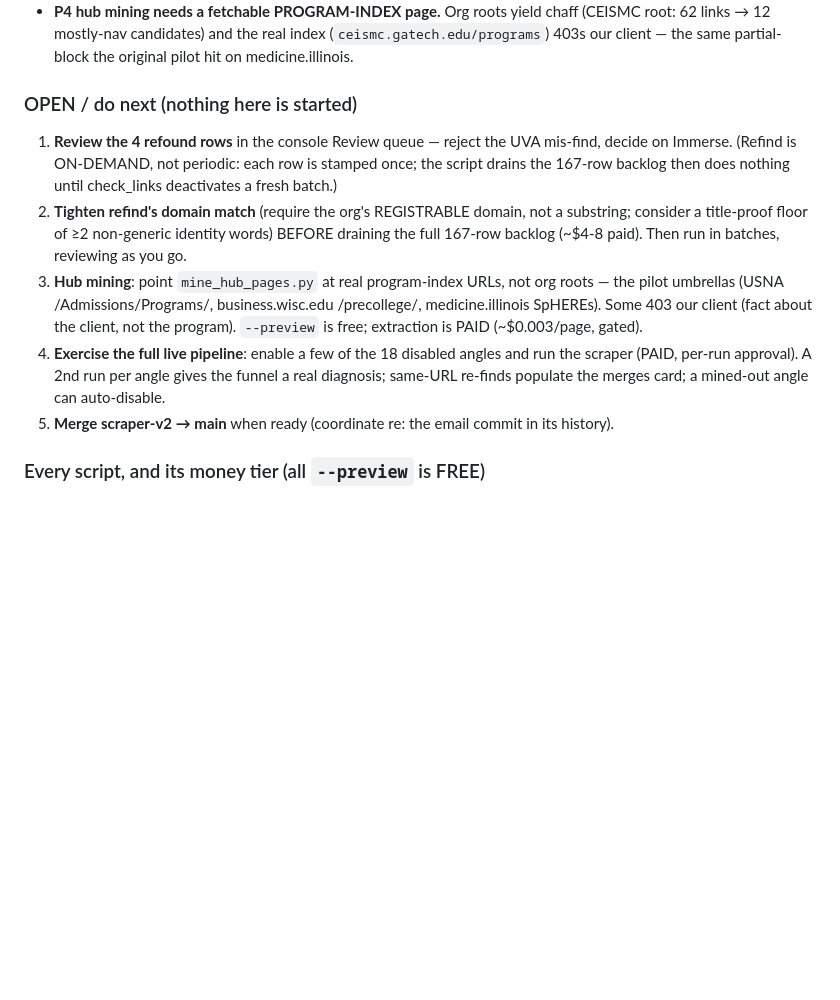
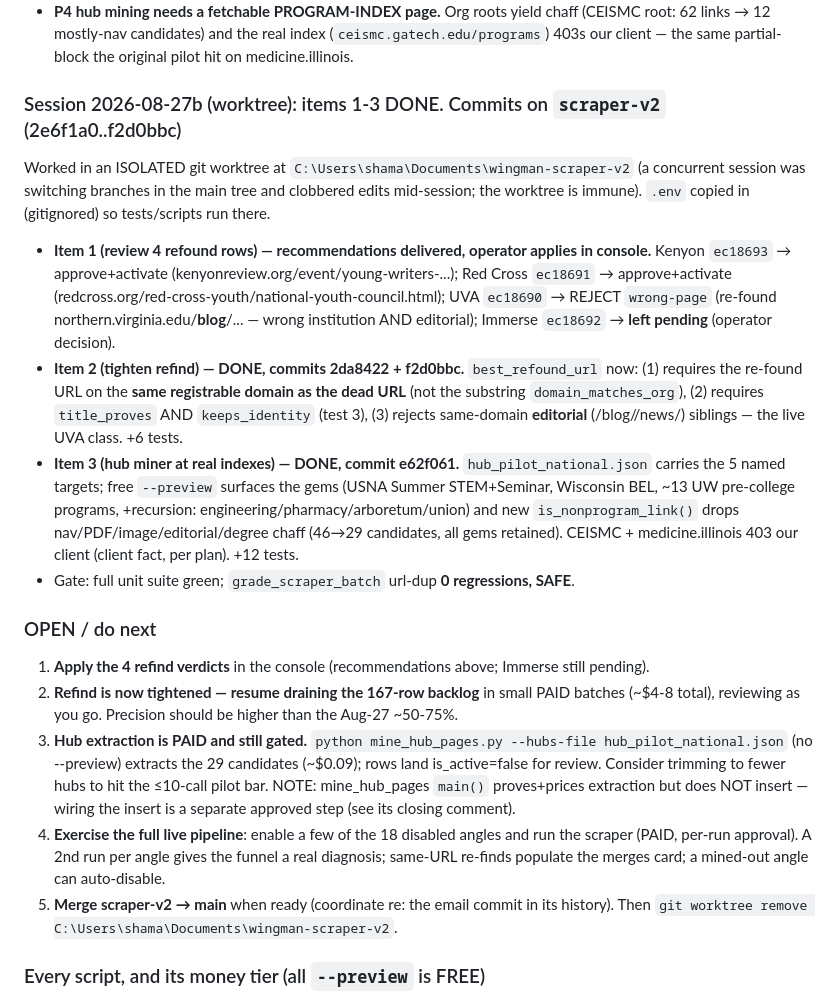
Before and after one commit to bluefeather78/wingman, a Markdown page: SCRAPER_IMPROVEMENT_PLAN.md, the part around the change. GitHub-like rendering; blank space fills up the shorter version.

Commit message:
Scraper v2: record 2026-08-27b session (items 1-3 done, refind+hub tightened)

```diff
--- a/SCRAPER_IMPROVEMENT_PLAN.md
+++ b/SCRAPER_IMPROVEMENT_PLAN.md
@@ -61,21 +61,40 @@ history; reorganize branches later if you want them fully separate.
   62 links → 12 mostly-nav candidates) and the real index (`ceismc.gatech.edu/programs`) 403s
   our client — the same partial-block the original pilot hit on medicine.illinois.
 
-### OPEN / do next (nothing here is started)
-1. **Review the 4 refound rows** in the console Review queue — reject the UVA mis-find, decide
-   on Immerse. (Refind is ON-DEMAND, not periodic: each row is stamped once; the script drains
-   the 167-row backlog then does nothing until check_links deactivates a fresh batch.)
-2. **Tighten refind's domain match** (require the org's REGISTRABLE domain, not a substring;
-   consider a title-proof floor of ≥2 non-generic identity words) BEFORE draining the full
-   167-row backlog (~$4-8 paid). Then run in batches, reviewing as you go.
-3. **Hub mining**: point `mine_hub_pages.py` at real program-index URLs, not org roots — the
-   pilot umbrellas (USNA /Admissions/Programs/, business.wisc.edu /precollege/,
-   medicine.illinois SpHEREs). Some 403 our client (fact about the client, not the program).
-   `--preview` is free; extraction is PAID (~$0.003/page, gated).
+### Session 2026-08-27b (worktree): items 1-3 DONE. Commits on `scraper-v2` (2e6f1a0..f2d0bbc)
+Worked in an ISOLATED git worktree at `C:\Users\shama\Documents\wingman-scraper-v2` (a
+concurrent session was switching branches in the main tree and clobbered edits mid-session;
+the worktree is immune). `.env` copied in (gitignored) so tests/scripts run there.
+- **Item 1 (review 4 refound rows) — recommendations delivered, operator applies in console.**
+  Kenyon `ec18693` → approve+activate (kenyonreview.org/event/young-writers-...); Red Cross
+  `ec18691` → approve+activate (redcross.org/red-cross-youth/national-youth-council.html);
+  UVA `ec18690` → REJECT `wrong-page` (re-found northern.virginia.edu/**blog**/... — wrong
+  institution AND editorial); Immerse `ec18692` → **left pending** (operator decision).
+- **Item 2 (tighten refind) — DONE, commits 2da8422 + f2d0bbc.** `best_refound_url` now:
+  (1) requires the re-found URL on the **same registrable domain as the dead URL** (not the
+  substring `domain_matches_org`), (2) requires `title_proves` AND `keeps_identity` (test 3),
+  (3) rejects same-domain **editorial** (/blog//news/) siblings — the live UVA class. +6 tests.
+- **Item 3 (hub miner at real indexes) — DONE, commit e62f061.** `hub_pilot_national.json`
+  carries the 5 named targets; free `--preview` surfaces the gems (USNA Summer STEM+Seminar,
+  Wisconsin BEL, ~13 UW pre-college programs, +recursion: engineering/pharmacy/arboretum/union)
+  and new `is_nonprogram_link()` drops nav/PDF/image/editorial/degree chaff (46→29 candidates,
+  all gems retained). CEISMC + medicine.illinois 403 our client (client fact, per plan). +12 tests.
+- Gate: full unit suite green; `grade_scraper_batch` url-dup **0 regressions, SAFE**.
+
+### OPEN / do next
+1. **Apply the 4 refind verdicts** in the console (recommendations above; Immerse still pending).
+2. **Refind is now tightened — resume draining the 167-row backlog** in small PAID batches
+   (~$4-8 total), reviewing as you go. Precision should be higher than the Aug-27 ~50-75%.
+3. **Hub extraction is PAID and still gated.** `python mine_hub_pages.py --hubs-file
+   hub_pilot_national.json` (no --preview) extracts the 29 candidates (~$0.09); rows land
+   is_active=false for review. Consider trimming to fewer hubs to hit the ≤10-call pilot bar.
+   NOTE: mine_hub_pages `main()` proves+prices extraction but does NOT insert — wiring the
+   insert is a separate approved step (see its closing comment).
 4. **Exercise the full live pipeline**: enable a few of the 18 disabled angles and run the
    scraper (PAID, per-run approval). A 2nd run per angle gives the funnel a real diagnosis;
    same-URL re-finds populate the merges card; a mined-out angle can auto-disable.
 5. **Merge scraper-v2 → main** when ready (coordinate re: the email commit in its history).
+   Then `git worktree remove C:\Users\shama\Documents\wingman-scraper-v2`.
 
 ### Every script, and its money tier (all `--preview` is FREE)
 - `python grade_scraper_batch.py` — FREE gate. `0 regressions` required to ship any change.
```
